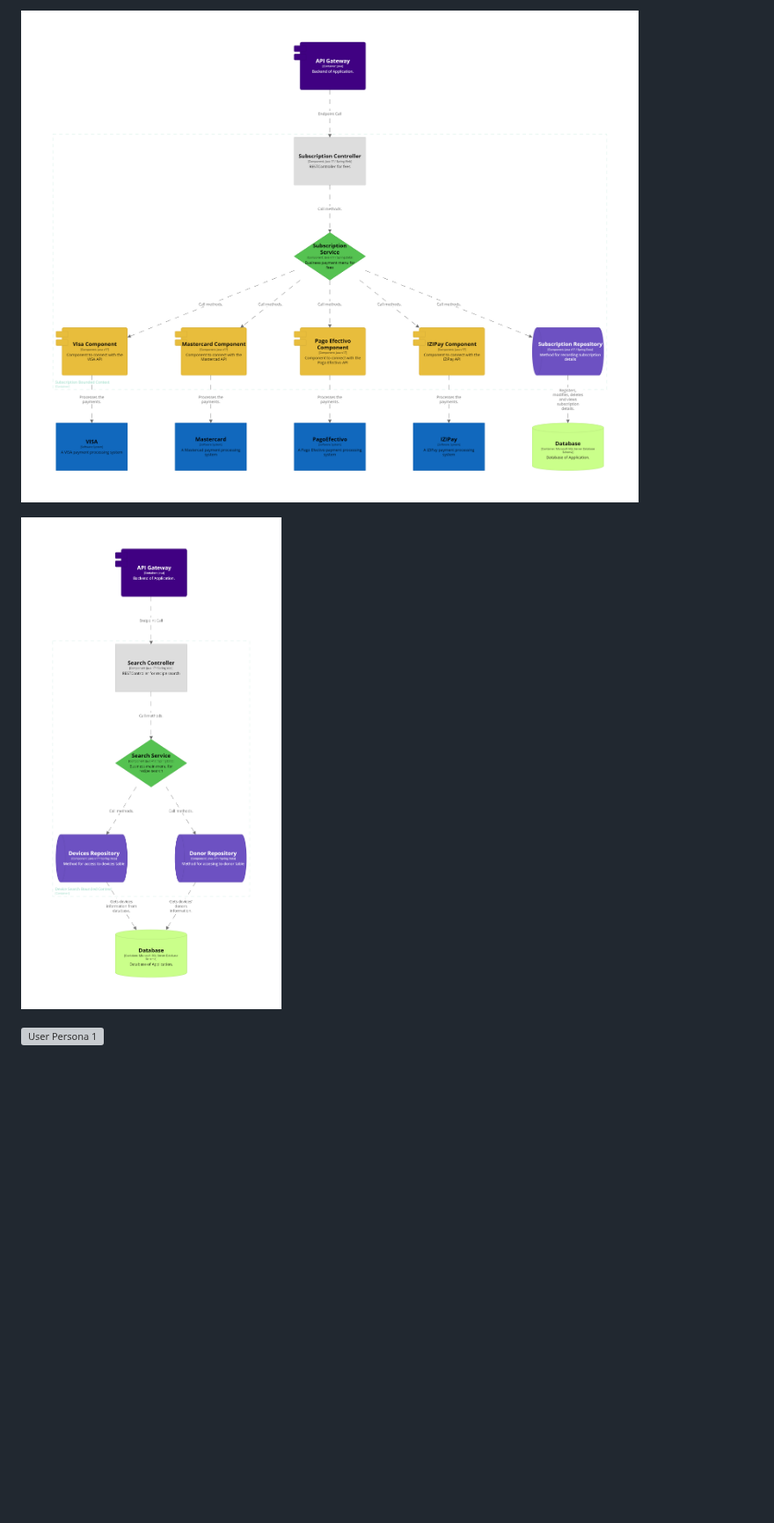
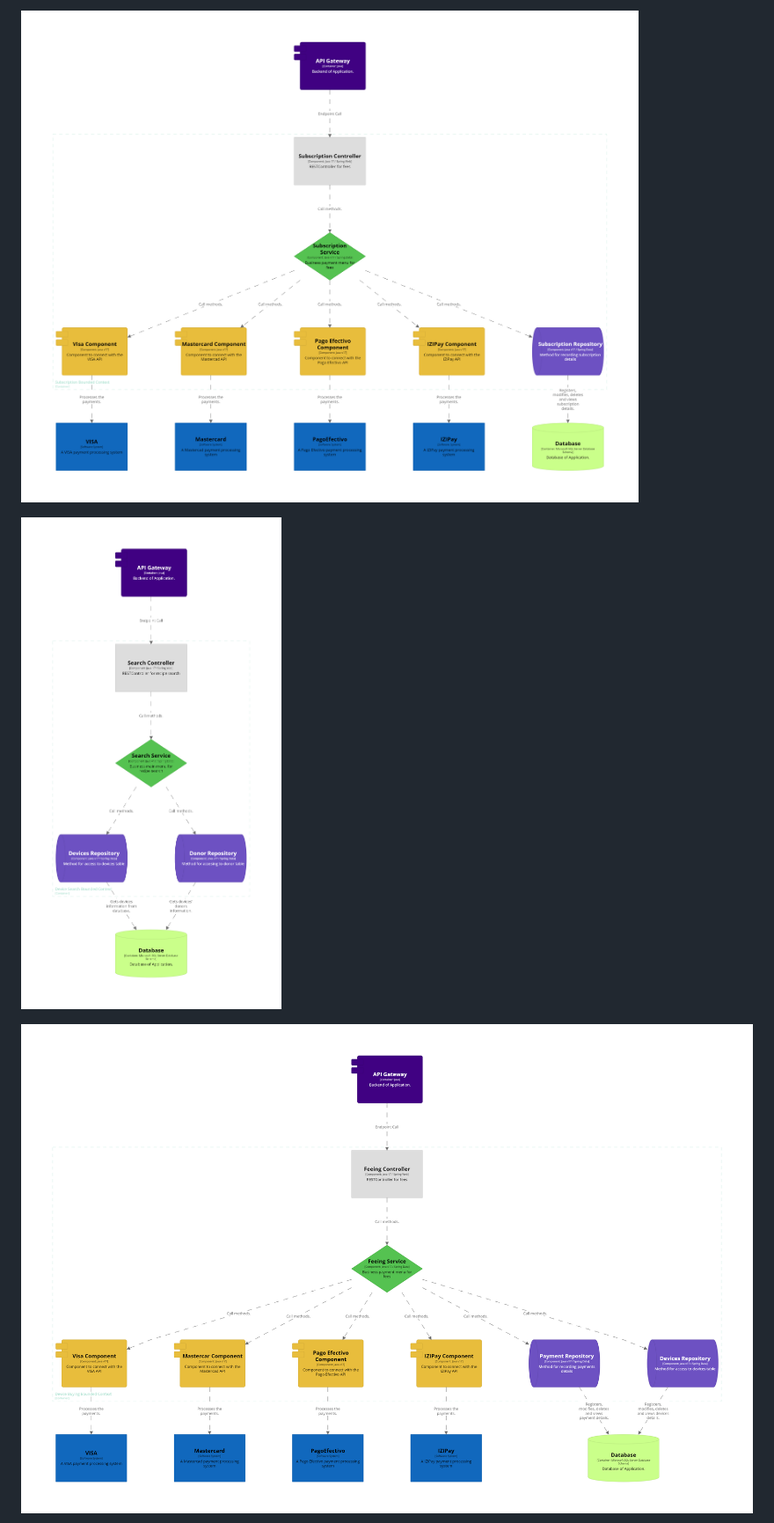
Before and after one commit to Salvlormonch1/RecyTech, a Markdown page: README.md, the part around one of its changes. Shown at 88% size. Rendered like a GitHub page; blank space fills up the shorter version; grey boxes are pictures that could not be loaded.

```diff
--- a/README.md
+++ b/README.md
@@ -730,3 +730,3 @@ El sistema de búsqueda para los compradores funcionará de dos formas mediante
 
-<img src="images/img-buy-component.png" alt="User Persona 1" style="width: 65;"></img>
+<img src="images/img-buy=component.png" alt="Buy Component" style="width: 65;"></img>
 
```
Also changed, not shown: other parts of README.md (+7 -7 lines).
